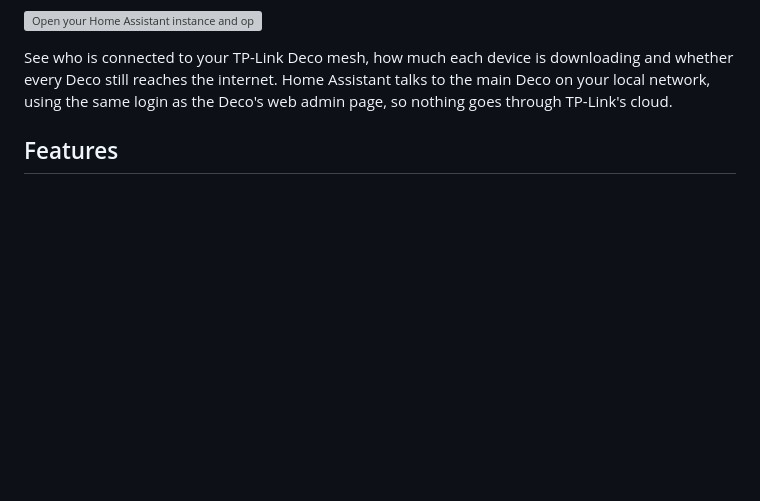
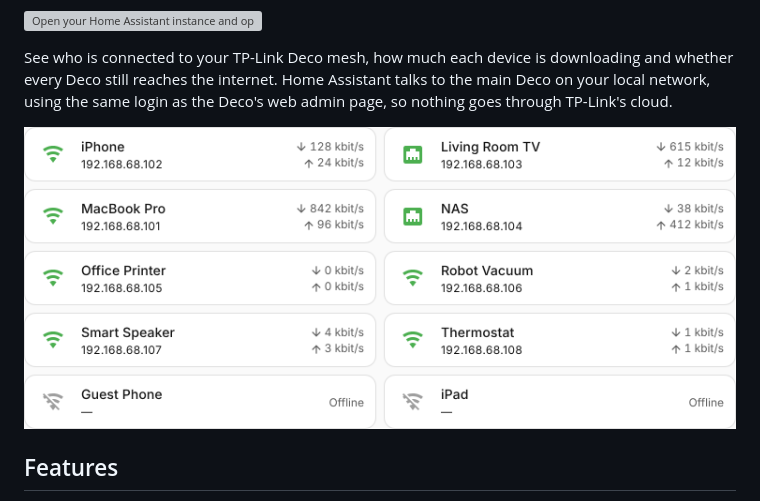
Before and after one commit to roquerodrigo/ha-tplink-deco, a Markdown page: README.md, the part around the change. Drawn GitHub-style; pictures changed too: images/dashboard.png (added); blank space fills up the shorter version; grey boxes are pictures that could not be loaded.

Commit message:
docs: add a screenshot of the dashboard card to the README

```diff
--- a/README.md
+++ b/README.md
@@ -12,6 +12,8 @@ See who is connected to your TP-Link Deco mesh, how much each device is
 downloading and whether every Deco still reaches the internet. Home Assistant
 talks to the main Deco on your local network, using the same login as the
 Deco's web admin page, so nothing goes through TP-Link's cloud.
+
+![Card listing the devices on the mesh with their address and speed](images/dashboard.png)
 
 ## Features
 
```
